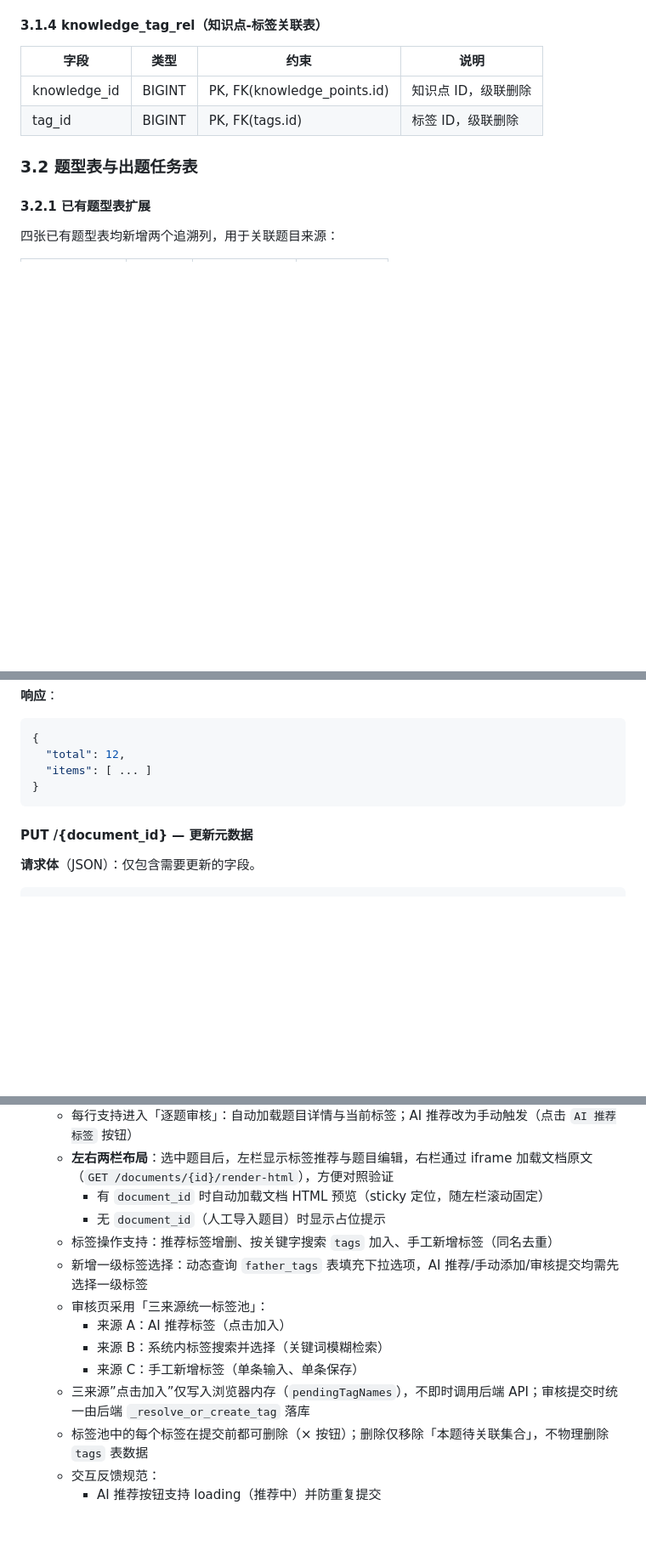
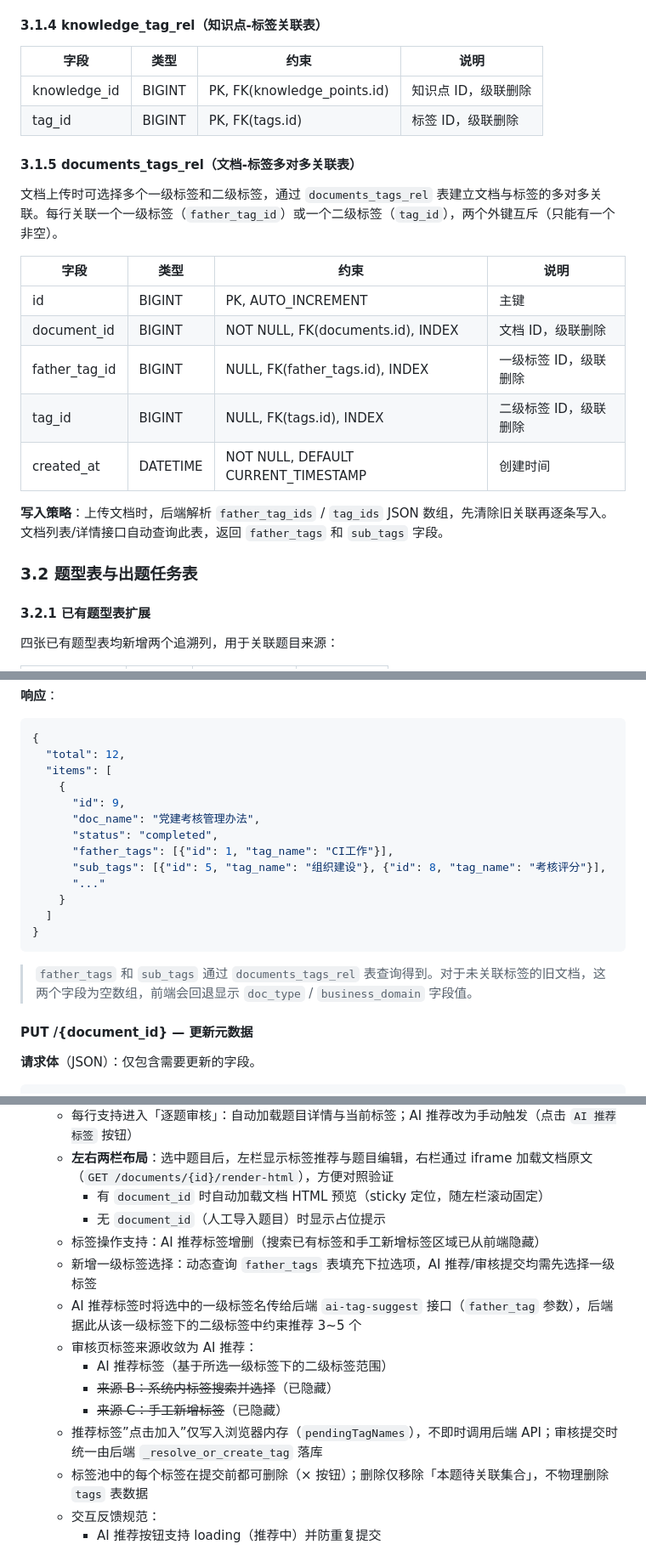
Before and after one commit to 459359351/aipi, a Markdown page: knowledge_service/docs/SERVICE_DESIGN.md, 3 parts joined by grey strips. Shown at 85% size. Rendered like a GitHub page; blank space fills up the shorter version.

````diff
--- a/knowledge_service/docs/SERVICE_DESIGN.md
+++ b/knowledge_service/docs/SERVICE_DESIGN.md
@@ -419,6 +421,20 @@ stateDiagram-v2
 | tag_id       | BIGINT | PK, FK(tags.id)             | 标签 ID，级联删除  |
 
 
+#### 3.1.5 documents_tags_rel（文档-标签多对多关联表）
+
+文档上传时可选择多个一级标签和二级标签，通过 `documents_tags_rel` 表建立文档与标签的多对多关联。每行关联一个一级标签（`father_tag_id`）或一个二级标签（`tag_id`），两个外键互斥（只能有一个非空）。
+
+| 字段            | 类型       | 约束                                         | 说明            |
+| ------------- | -------- | ------------------------------------------ | ------------- |
+| id            | BIGINT   | PK, AUTO_INCREMENT                         | 主键            |
+| document_id   | BIGINT   | NOT NULL, FK(documents.id), INDEX          | 文档 ID，级联删除    |
+| father_tag_id | BIGINT   | NULL, FK(father_tags.id), INDEX            | 一级标签 ID，级联删除  |
+| tag_id        | BIGINT   | NULL, FK(tags.id), INDEX                   | 二级标签 ID，级联删除  |
+| created_at    | DATETIME | NOT NULL, DEFAULT CURRENT_TIMESTAMP        | 创建时间          |
+
+**写入策略**：上传文档时，后端解析 `father_tag_ids` / `tag_ids` JSON 数组，先清除旧关联再逐条写入。文档列表/详情接口自动查询此表，返回 `father_tags` 和 `sub_tags` 字段。
+
 ### 3.2 题型表与出题任务表
 
 #### 3.2.1 已有题型表扩展
@@ -663,9 +680,20 @@ stateDiagram-v2
 ```json
 {
   "total": 12,
-  "items": [ ... ]
+  "items": [
+    {
+      "id": 9,
+      "doc_name": "党建考核管理办法",
+      "status": "completed",
+      "father_tags": [{"id": 1, "tag_name": "CI工作"}],
+      "sub_tags": [{"id": 5, "tag_name": "组织建设"}, {"id": 8, "tag_name": "考核评分"}],
+      "..."
+    }
+  ]
 }
 ```
+
+> `father_tags` 和 `sub_tags` 通过 `documents_tags_rel` 表查询得到。对于未关联标签的旧文档，这两个字段为空数组，前端会回退显示 `doc_type` / `business_domain` 字段值。
 
 #### PUT /{document_id} — 更新元数据
 
@@ -1570,13 +1605,14 @@ flowchart TD
   - **左右两栏布局**：选中题目后，左栏显示标签推荐与题目编辑，右栏通过 iframe 加载文档原文（`GET /documents/{id}/render-html`），方便对照验证
     - 有 `document_id` 时自动加载文档 HTML 预览（sticky 定位，随左栏滚动固定）
     - 无 `document_id`（人工导入题目）时显示占位提示
-  - 标签操作支持：推荐标签增删、按关键字搜索 `tags` 加入、手工新增标签（同名去重）
-  - 新增一级标签选择：动态查询 `father_tags` 表填充下拉选项，AI 推荐/手动添加/审核提交均需先选择一级标签
-  - 审核页采用「三来源统一标签池」：
-    - 来源 A：AI 推荐标签（点击加入）
-    - 来源 B：系统内标签搜索并选择（关键词模糊检索）
-    - 来源 C：手工新增标签（单条输入、单条保存）
-  - 三来源”点击加入”仅写入浏览器内存（`pendingTagNames`），不即时调用后端 API；审核提交时统一由后端 `_resolve_or_create_tag` 落库
+  - 标签操作支持：AI 推荐标签增删（搜索已有标签和手工新增标签区域已从前端隐藏）
+  - 新增一级标签选择：动态查询 `father_tags` 表填充下拉选项，AI 推荐/审核提交均需先选择一级标签
+  - AI 推荐标签时将选中的一级标签名传给后端 `ai-tag-suggest` 接口（`father_tag` 参数），后端据此从该一级标签下的二级标签中约束推荐 3~5 个
+  - 审核页标签来源收敛为 AI 推荐：
+    - AI 推荐标签（基于所选一级标签下的二级标签范围）
+    - ~~来源 B：系统内标签搜索并选择~~（已隐藏）
+    - ~~来源 C：手工新增标签~~（已隐藏）
+  - 推荐标签”点击加入”仅写入浏览器内存（`pendingTagNames`），不即时调用后端 API；审核提交时统一由后端 `_resolve_or_create_tag` 落库
   - 标签池中的每个标签在提交前都可删除（× 按钮）；删除仅移除「本题待关联集合」，不物理删除 `tags` 表数据
   - 交互反馈规范：
     - AI 推荐按钮支持 loading（推荐中）并防重复提交
````
Also changed, not shown: other parts of knowledge_service/docs/SERVICE_DESIGN.md (+18 -8 lines).
